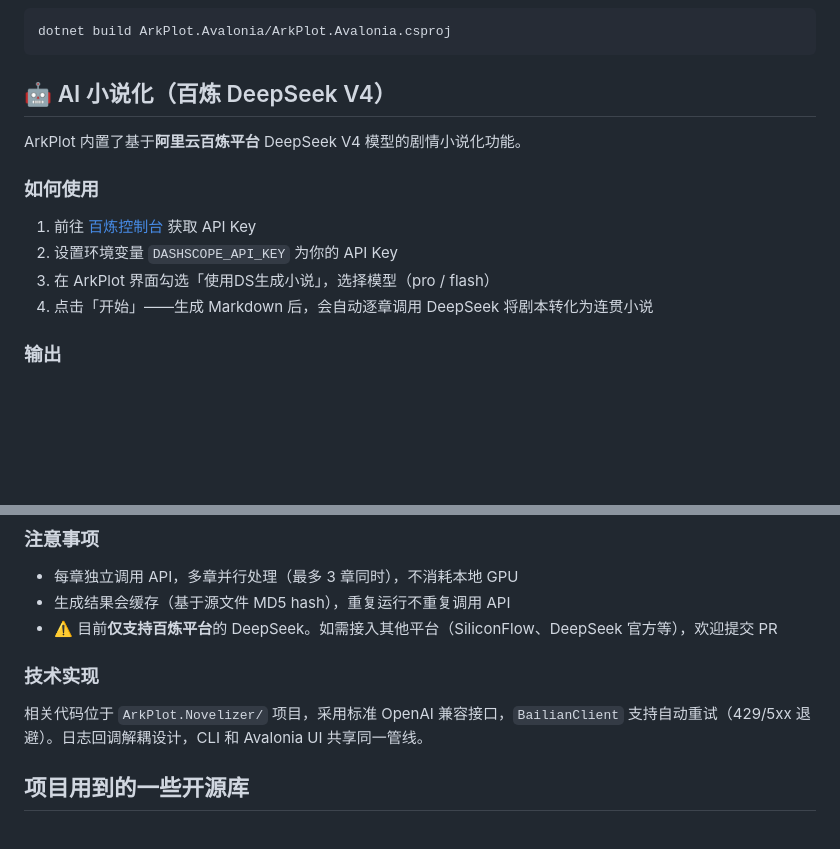
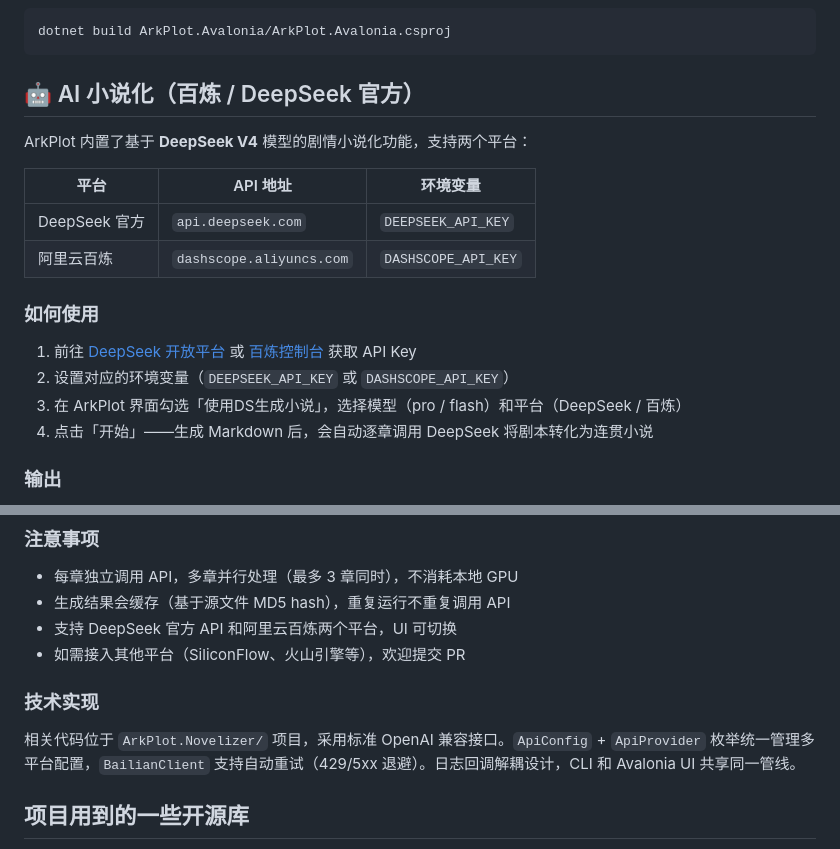
Before and after one commit to drunkenQCat/ArkPlotWpf, a Markdown page: README.md, 2 parts joined by grey strips. GitHub-like rendering; blank space fills up the shorter version.

Commit message:
docs: README 更新为双平台(DeepSeek官方+百炼)，去掉仅百炼限制

````diff
--- a/README.md
+++ b/README.md
@@ -96,15 +96,20 @@ dotnet build ArkPlot.Avalonia/ArkPlot.Avalonia.csproj
 ```
 
 
-## 🤖 AI 小说化（百炼 DeepSeek V4）
+## 🤖 AI 小说化（百炼 / DeepSeek 官方）
 
-ArkPlot 内置了基于**阿里云百炼平台** DeepSeek V4 模型的剧情小说化功能。
+ArkPlot 内置了基于 **DeepSeek V4** 模型的剧情小说化功能，支持两个平台：
+
+| 平台 | API 地址 | 环境变量 |
+|------|----------|----------|
+| DeepSeek 官方 | `api.deepseek.com` | `DEEPSEEK_API_KEY` |
+| 阿里云百炼 | `dashscope.aliyuncs.com` | `DASHSCOPE_API_KEY` |
 
 ### 如何使用
 
-1. 前往 [百炼控制台](https://bailian.console.aliyun.com/) 获取 API Key
-2. 设置环境变量 `DASHSCOPE_API_KEY` 为你的 API Key
-3. 在 ArkPlot 界面勾选「使用DS生成小说」，选择模型（pro / flash）
+1. 前往 [DeepSeek 开放平台](https://platform.deepseek.com/) 或 [百炼控制台](https://bailian.console.aliyun.com/) 获取 API Key
+2. 设置对应的环境变量（`DEEPSEEK_API_KEY` 或 `DASHSCOPE_API_KEY`）
+3. 在 ArkPlot 界面勾选「使用DS生成小说」，选择模型（pro / flash）和平台（DeepSeek / 百炼）
 4. 点击「开始」——生成 Markdown 后，会自动逐章调用 DeepSeek 将剧本转化为连贯小说
 
 ### 输出
@@ -127,11 +132,12 @@ ArkPlot 内置了基于**阿里云百炼平台** DeepSeek V4 模型的剧情小
 
 - 每章独立调用 API，多章并行处理（最多 3 章同时），不消耗本地 GPU
 - 生成结果会缓存（基于源文件 MD5 hash），重复运行不重复调用 API
-- ⚠️ 目前**仅支持百炼平台**的 DeepSeek。如需接入其他平台（SiliconFlow、DeepSeek 官方等），欢迎提交 PR
+- 支持 DeepSeek 官方 API 和阿里云百炼两个平台，UI 可切换
+- 如需接入其他平台（SiliconFlow、火山引擎等），欢迎提交 PR
 
 ### 技术实现
 
-相关代码位于 `ArkPlot.Novelizer/` 项目，采用标准 OpenAI 兼容接口，`BailianClient` 支持自动重试（429/5xx 退避）。日志回调解耦设计，CLI 和 Avalonia UI 共享同一管线。
+相关代码位于 `ArkPlot.Novelizer/` 项目，采用标准 OpenAI 兼容接口。`ApiConfig` + `ApiProvider` 枚举统一管理多平台配置，`BailianClient` 支持自动重试（429/5xx 退避）。日志回调解耦设计，CLI 和 Avalonia UI 共享同一管线。
 
 
 ## 项目用到的一些开源库
````
